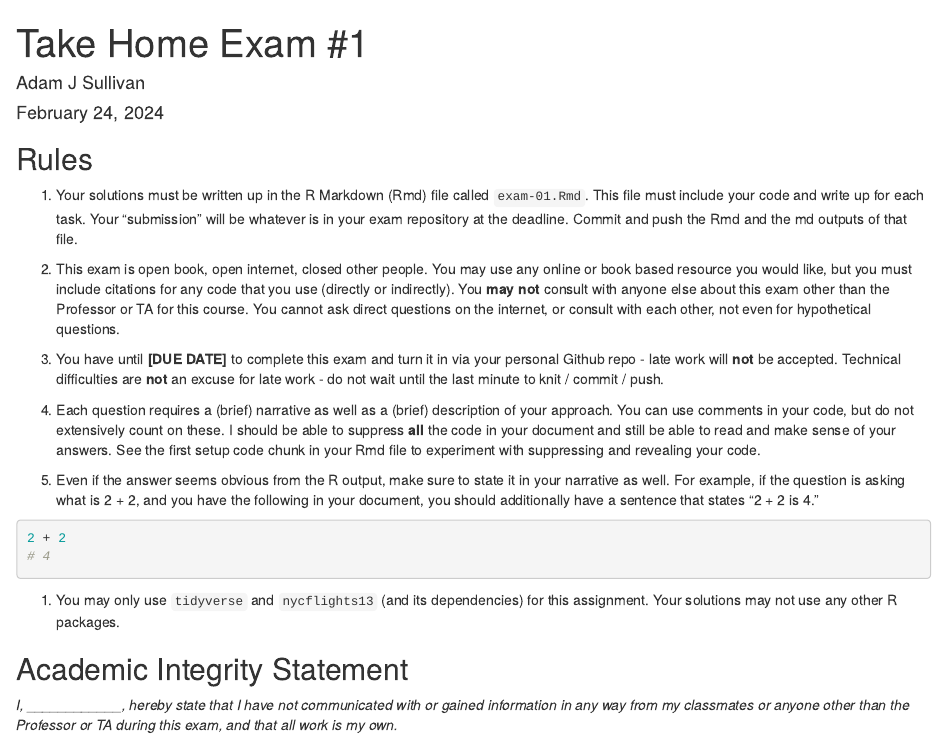
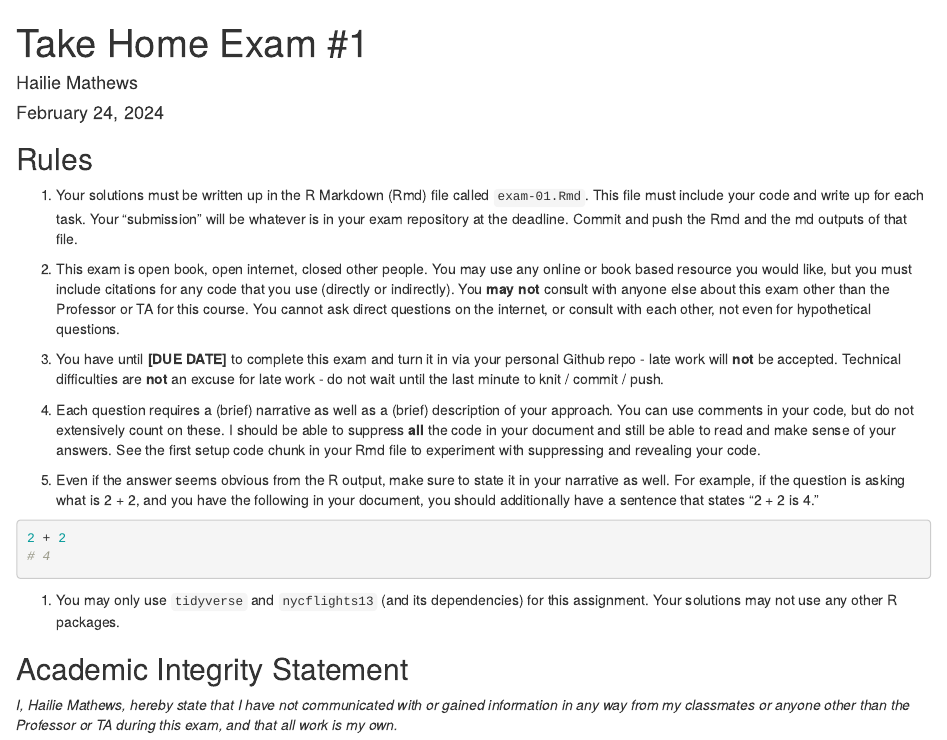
Before and after one commit to dsci-151-spr24/exam-01-hkmathews84, an R Markdown document (exam-01.Rmd): the page in a window 1100 px wide, from its top. Rendered offline with R 4.5, knitr and Pandoc, with nearby package versions.

Commit message:
Added name & signed AIS

```diff
--- a/exam-01.Rmd
+++ b/exam-01.Rmd
@@ -1,6 +1,6 @@
 ---
 title: "Take Home Exam #1"
-author: "Adam J Sullivan"
+author: "Hailie Mathews"
 date: "February 24, 2024"
 output: html_document
 ---
@@ -45,7 +45,7 @@ knitr::opts_chunk$set(echo = TRUE)
 
 ## Academic Integrity Statement
 
-*I, \_\_\_\_\_\_\_\_\_\_\_\_, hereby state that I have not communicated with or gained information in any way from my classmates or anyone other than the Professor or TA during this exam, and that all work is my own.*
+*I, Hailie Mathews, hereby state that I have not communicated with or gained information in any way from my classmates or anyone other than the Professor or TA during this exam, and that all work is my own.*
 
 **A note on sharing / reusing code:** I am well aware that a huge volume of code is available on the web to solve any number of problems.
 For this exam you are allowed to make use of any online resources (e.g. StackOverflow) but you must explicitly cite where you obtained any code you directly use (or use as inspiration).
```
